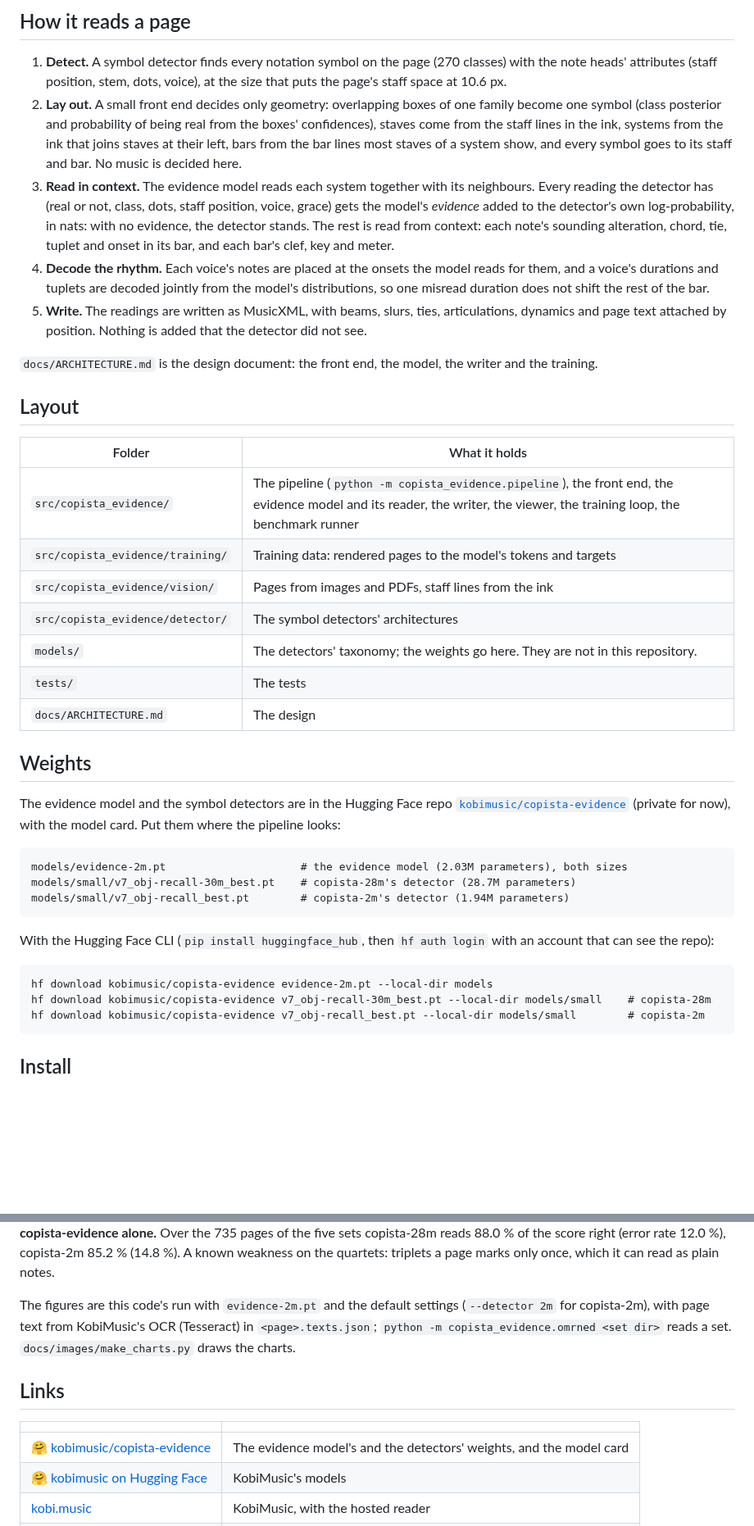
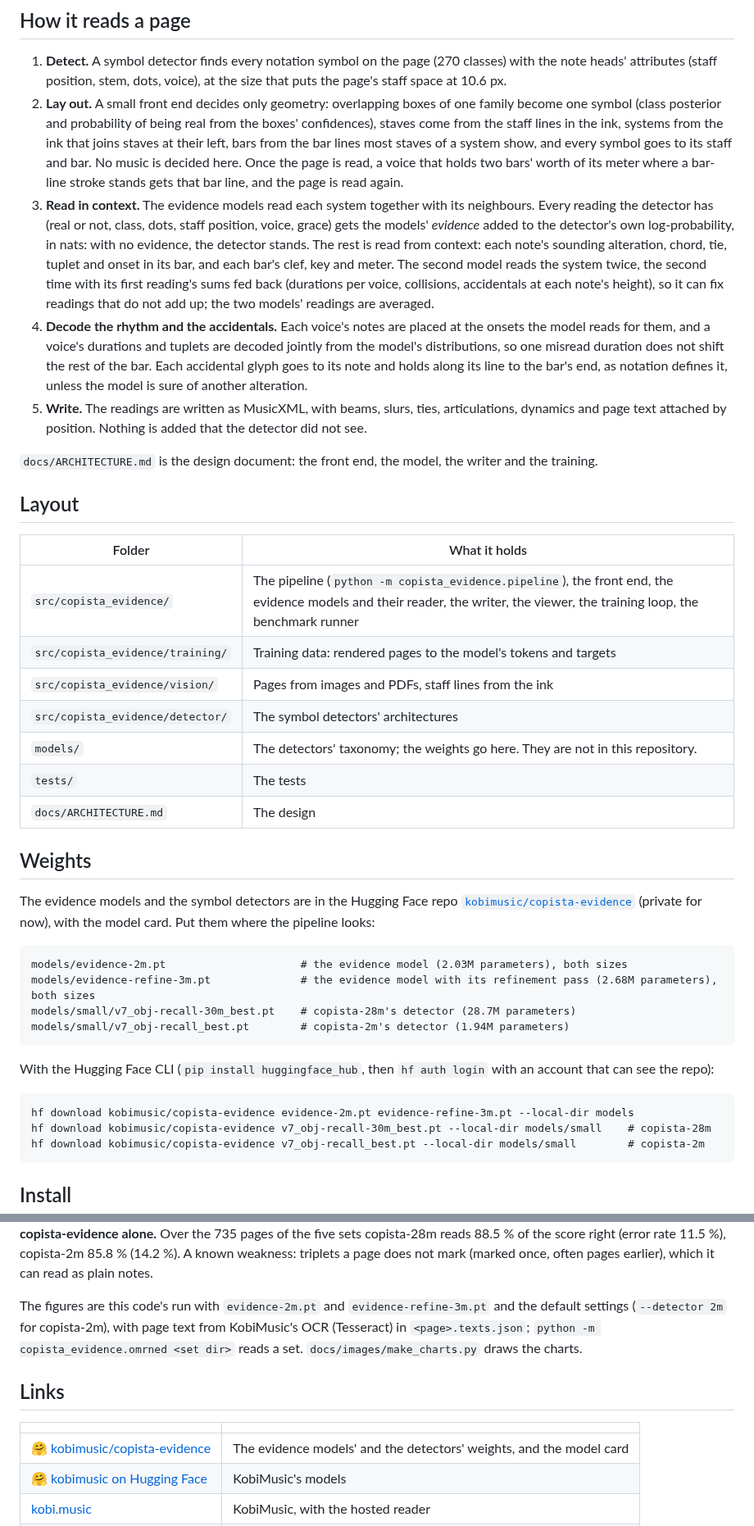
Before and after one commit to kobimusic/copisteria, a Markdown page: README.md, 2 parts joined by grey strips. Shown at 82% size. Rendered like a GitHub page; blank space fills up the shorter version.

````diff
--- a/README.md
+++ b/README.md
@@ -32,14 +32,19 @@ evidence model.
 2. **Lay out.** A small front end decides only geometry: overlapping boxes of one family become one symbol (class
    posterior and probability of being real from the boxes' confidences), staves come from the staff lines in the
    ink, systems from the ink that joins staves at their left, bars from the bar lines most staves of a system show,
-   and every symbol goes to its staff and bar. No music is decided here.
-3. **Read in context.** The evidence model reads each system together with its neighbours. Every reading the
-   detector has (real or not, class, dots, staff position, voice, grace) gets the model's *evidence* added to the
+   and every symbol goes to its staff and bar. No music is decided here. Once the page is read, a voice that holds
+   two bars' worth of its meter where a bar-line stroke stands gets that bar line, and the page is read again.
+3. **Read in context.** The evidence models read each system together with its neighbours. Every reading the
+   detector has (real or not, class, dots, staff position, voice, grace) gets the models' *evidence* added to the
    detector's own log-probability, in nats: with no evidence, the detector stands. The rest is read from context:
-   each note's sounding alteration, chord, tie, tuplet and onset in its bar, and each bar's clef, key and meter.
-4. **Decode the rhythm.** Each voice's notes are placed at the onsets the model reads for them, and a voice's
-   durations and tuplets are decoded jointly from the model's distributions, so one misread duration does not shift
-   the rest of the bar.
+   each note's sounding alteration, chord, tie, tuplet and onset in its bar, and each bar's clef, key and meter. The
+   second model reads the system twice, the second time with its first reading's sums fed back (durations per
+   voice, collisions, accidentals at each note's height), so it can fix readings that do not add up; the two
+   models' readings are averaged.
+4. **Decode the rhythm and the accidentals.** Each voice's notes are placed at the onsets the model reads for them,
+   and a voice's durations and tuplets are decoded jointly from the model's distributions, so one misread duration
+   does not shift the rest of the bar. Each accidental glyph goes to its note and holds along its line to the bar's
+   end, as notation defines it, unless the model is sure of another alteration.
 5. **Write.** The readings are written as MusicXML, with beams, slurs, ties, articulations, dynamics and page text
    attached by position. Nothing is added that the detector did not see.
 
@@ -49,7 +54,7 @@ evidence model.
 
 | Folder | What it holds |
 |---|---|
-| `src/copista_evidence/` | The pipeline (`python -m copista_evidence.pipeline`), the front end, the evidence model and its reader, the writer, the viewer, the training loop, the benchmark runner |
+| `src/copista_evidence/` | The pipeline (`python -m copista_evidence.pipeline`), the front end, the evidence models and their reader, the writer, the viewer, the training loop, the benchmark runner |
 | `src/copista_evidence/training/` | Training data: rendered pages to the model's tokens and targets |
 | `src/copista_evidence/vision/` | Pages from images and PDFs, staff lines from the ink |
 | `src/copista_evidence/detector/` | The symbol detectors' architectures |
@@ -59,12 +64,13 @@ evidence model.
 
 ## Weights
 
-The evidence model and the symbol detectors are in the Hugging Face repo
+The evidence models and the symbol detectors are in the Hugging Face repo
 [`kobimusic/copista-evidence`](https://huggingface.co/kobimusic/copista-evidence) (private for now), with the model
 card. Put them where the pipeline looks:
 
 ```
 models/evidence-2m.pt                     # the evidence model (2.03M parameters), both sizes
+models/evidence-refine-3m.pt              # the evidence model with its refinement pass (2.68M parameters), both sizes
 models/small/v7_obj-recall-30m_best.pt    # copista-28m's detector (28.7M parameters)
 models/small/v7_obj-recall_best.pt        # copista-2m's detector (1.94M parameters)
 ```
@@ -72,7 +78,7 @@ models/small/v7_obj-recall_best.pt        # copista-2m's detector (1.94M paramet
 With the Hugging Face CLI (`pip install huggingface_hub`, then `hf auth login` with an account that can see the repo):
 
 ```
-hf download kobimusic/copista-evidence evidence-2m.pt --local-dir models
+hf download kobimusic/copista-evidence evidence-2m.pt evidence-refine-3m.pt --local-dir models
 hf download kobimusic/copista-evidence v7_obj-recall-30m_best.pt --local-dir models/small    # copista-28m
 hf download kobimusic/copista-evidence v7_obj-recall_best.pt --local-dir models/small        # copista-2m
 ```
@@ -175,18 +182,18 @@ for counts as read entirely wrong, as on the IMSLP piano leaderboard.
 </picture>
 
-**copista-evidence alone.** Over the 735 pages of the five sets copista-28m reads 88.0 % of the score right (error
-rate 12.0 %), copista-2m 85.2 % (14.8 %). A known weakness on the quartets: triplets a page marks only once, which
-it can read as plain notes.
+**copista-evidence alone.** Over the 735 pages of the five sets copista-28m reads 88.5 % of the score right (error
+rate 11.5 %), copista-2m 85.8 % (14.2 %). A known weakness: triplets a page does not mark (marked once, often pages
+earlier), which it can read as plain notes.
 
-The figures are this code's run with `evidence-2m.pt` and the default settings (`--detector 2m` for copista-2m),
-with page text from KobiMusic's OCR (Tesseract) in `<page>.texts.json`; `python -m copista_evidence.omrned <set dir>`
-reads a set. `docs/images/make_charts.py` draws the charts.
+The figures are this code's run with `evidence-2m.pt` and `evidence-refine-3m.pt` and the default settings
+(`--detector 2m` for copista-2m), with page text from KobiMusic's OCR (Tesseract) in `<page>.texts.json`;
+`python -m copista_evidence.omrned <set dir>` reads a set. `docs/images/make_charts.py` draws the charts.
 
 ## Links
 
 | | |
 |---|---|
-| 🤗 [kobimusic/copista-evidence](https://huggingface.co/kobimusic/copista-evidence) | The evidence model's and the detectors' weights, and the model card |
+| 🤗 [kobimusic/copista-evidence](https://huggingface.co/kobimusic/copista-evidence) | The evidence models' and the detectors' weights, and the model card |
 | 🤗 [kobimusic on Hugging Face](https://huggingface.co/kobimusic) | KobiMusic's models |
 | [kobi.music](https://kobi.music) | KobiMusic, with the hosted reader |
 | [efficient-musicdiff](https://github.com/guang-yng/efficient-musicdiff) | The OMR-NED scorer |
````
Also changed, not shown: other parts of README.md (+22 -21 lines), docs/ARCHITECTURE.md (+57 -19 lines), models/README.md (+2 -1 lines), docs/images/compare-renders-dark.png, docs/images/compare-renders-light.png, docs/images/compare-scans-dark.png, docs/images/compare-scans-light.png, 12 other files.
